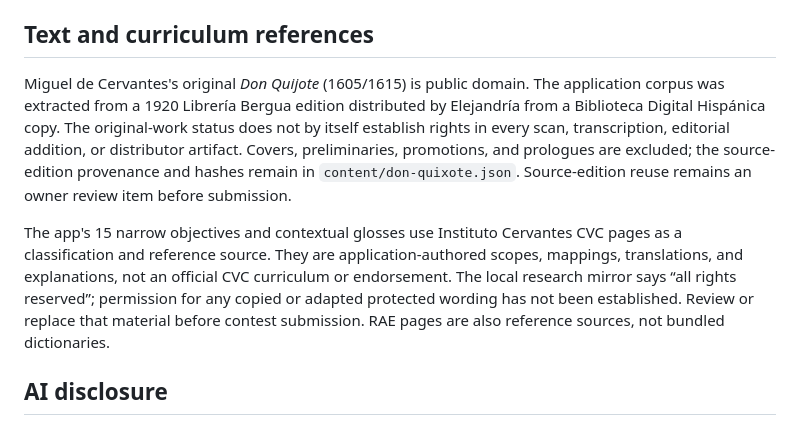
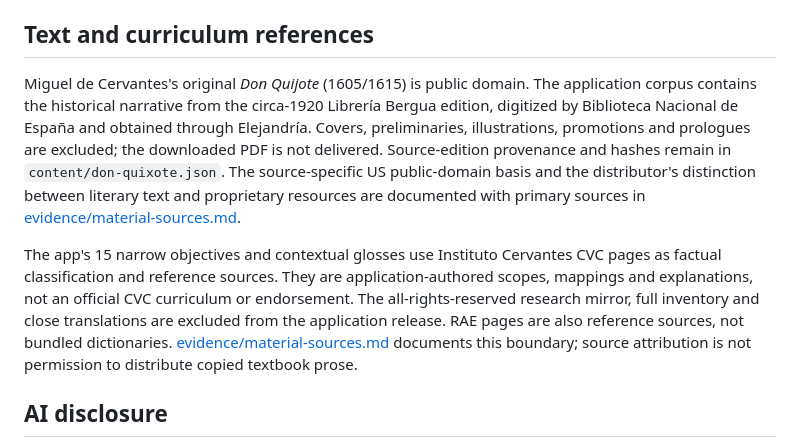
Before and after one commit to bryannalarcon-hash/comelibro, a Markdown page: THIRD_PARTY_NOTICES.md, the part around the change. GitHub-like rendering.

Commit message:
docs: record reviewed runtime and source material boundaries

```diff
--- a/THIRD_PARTY_NOTICES.md
+++ b/THIRD_PARTY_NOTICES.md
@@ -22,9 +22,9 @@ The delivered Spanish `spa.traineddata` came from the official Tesseract `tessda
 
 ## Text and curriculum references
 
-Miguel de Cervantes's original *Don Quijote* (1605/1615) is public domain. The application corpus was extracted from a 1920 Librería Bergua edition distributed by Elejandría from a Biblioteca Digital Hispánica copy. The original-work status does not by itself establish rights in every scan, transcription, editorial addition, or distributor artifact. Covers, preliminaries, promotions, and prologues are excluded; the source-edition provenance and hashes remain in `content/don-quixote.json`. Source-edition reuse remains an owner review item before submission.
+Miguel de Cervantes's original *Don Quijote* (1605/1615) is public domain. The application corpus contains the historical narrative from the circa-1920 Librería Bergua edition, digitized by Biblioteca Nacional de España and obtained through Elejandría. Covers, preliminaries, illustrations, promotions and prologues are excluded; the downloaded PDF is not delivered. Source-edition provenance and hashes remain in `content/don-quixote.json`. The source-specific US public-domain basis and the distributor's distinction between literary text and proprietary resources are documented with primary sources in [evidence/material-sources.md](evidence/material-sources.md).
 
-The app's 15 narrow objectives and contextual glosses use Instituto Cervantes CVC pages as a classification and reference source. They are application-authored scopes, mappings, translations, and explanations, not an official CVC curriculum or endorsement. The local research mirror says “all rights reserved”; permission for any copied or adapted protected wording has not been established. Review or replace that material before contest submission. RAE pages are also reference sources, not bundled dictionaries.
+The app's 15 narrow objectives and contextual glosses use Instituto Cervantes CVC pages as factual classification and reference sources. They are application-authored scopes, mappings and explanations, not an official CVC curriculum or endorsement. The all-rights-reserved research mirror, full inventory and close translations are excluded from the application release. RAE pages are also reference sources, not bundled dictionaries. [evidence/material-sources.md](evidence/material-sources.md) documents this boundary; source attribution is not permission to distribute copied textbook prose.
 
 ## AI disclosure
 
```
Also changed, not shown: evidence/material-sources.md (added, +23 -0 lines).
